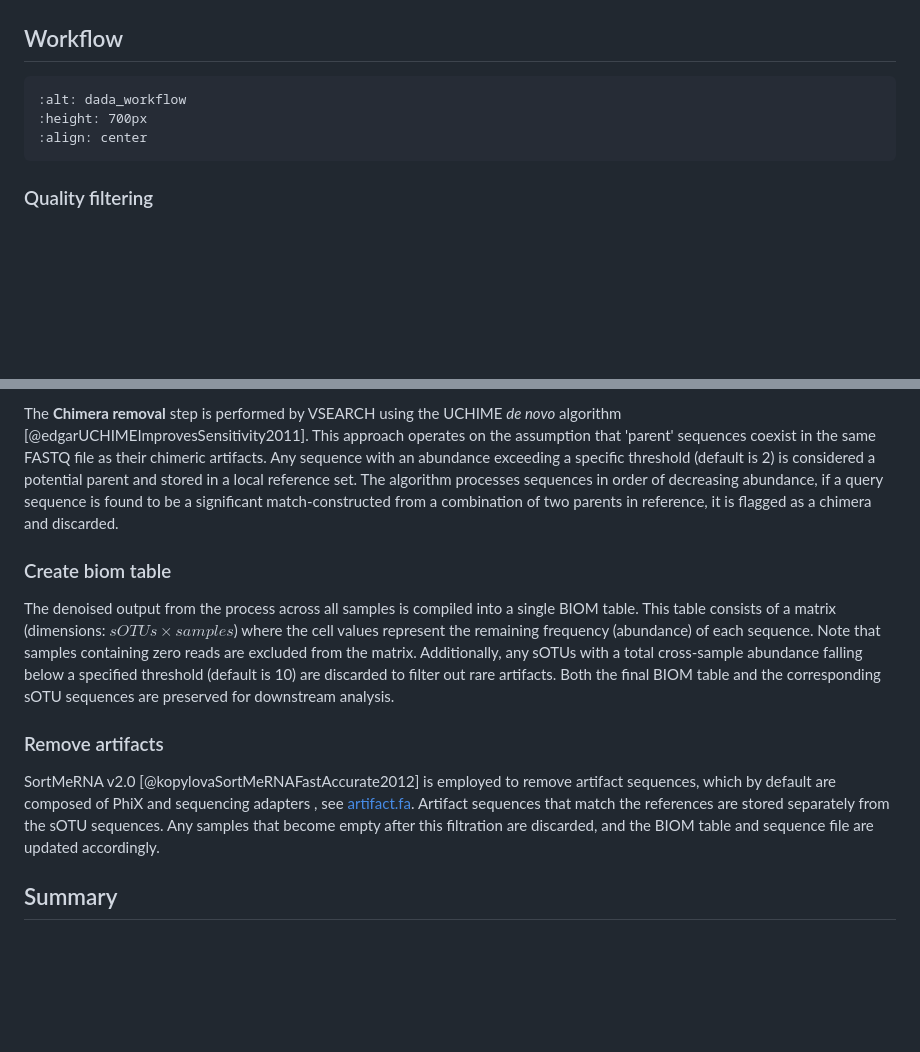
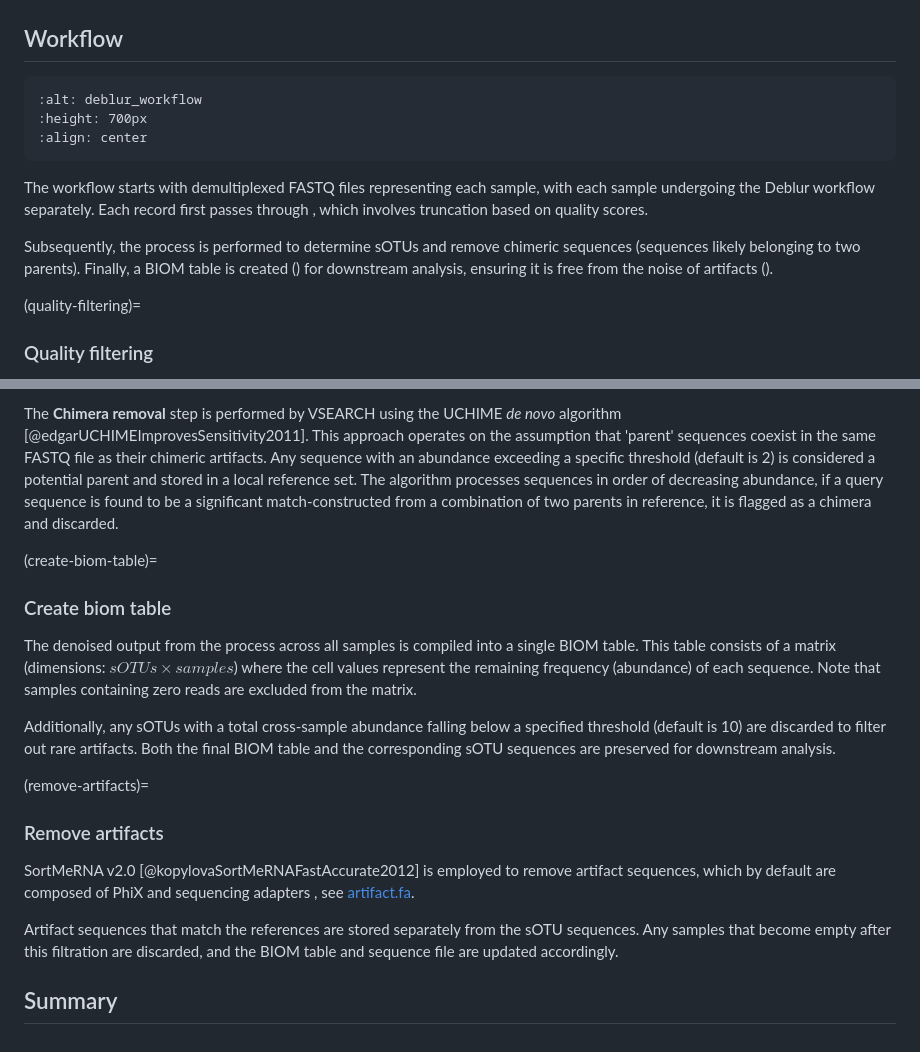
Before and after one commit to Truongphi20/qiime2_blog, a Markdown page: docs/deblur.md, 2 parts joined by grey strips. GitHub-like rendering; blank space fills up the shorter version.

Commit message:
update: write deblur workflow overview

````diff
--- a/docs/deblur.md
+++ b/docs/deblur.md
@@ -31,11 +31,17 @@ qiime deblur denoise-16S \
 ## Workflow
 
 ```{image} static/deblur_overview.png
-:alt: dada_workflow
+:alt: deblur_workflow
 :height: 700px
 :align: center
 ```
 
+
+The workflow starts with demultiplexed FASTQ files representing each sample, with each sample undergoing the Deblur workflow separately. Each record first passes through [](#quality-filtering), which involves truncation based on quality scores.
+
+Subsequently, the [](#deblur-core) process is performed to determine sOTUs and remove chimeric sequences (sequences likely belonging to two parents). Finally, a BIOM table is created ([](#create-biom-table)) for downstream analysis, ensuring it is free from the noise of artifacts ([](#remove-artifacts)).
+
+(quality-filtering)=
 ### Quality filtering
 
 The quality filtering process is performed independently for each sample and consists of three main steps: (1) scanning each read for a low-quality window, (2) truncating the FASTQ record based on the position of that window, and (3) tracing and labeling each record based on the results of the filter.
@@ -67,12 +73,18 @@ Metaphorically, **Launch Deblur** initializes a competition where each sequence
 
 The **Chimera removal** step is performed by VSEARCH using the UCHIME *de novo* algorithm [@edgarUCHIMEImprovesSensitivity2011]. This approach operates on the assumption that 'parent' sequences coexist in the same FASTQ file as their chimeric artifacts. Any sequence with an abundance exceeding a specific threshold (default is 2) is considered a potential parent and stored in a local reference set. The algorithm processes sequences in order of decreasing abundance, if a query sequence is found to be a significant match-constructed from a combination of two parents in reference, it is flagged as a chimera and discarded.
 
+(create-biom-table)=
 ### Create biom table
 
-The denoised output from the [](#deblur-core) process across all samples is compiled into a single BIOM table. This table consists of a matrix (dimensions: $sOTUs \times samples$) where the cell values represent the remaining frequency (abundance) of each sequence. Note that samples containing zero reads are excluded from the matrix. Additionally, any sOTUs with a total cross-sample abundance falling below a specified threshold (default is 10) are discarded to filter out rare artifacts. Both the final BIOM table and the corresponding sOTU sequences are preserved for downstream analysis.
+The denoised output from the [](#deblur-core) process across all samples is compiled into a single BIOM table. This table consists of a matrix (dimensions: $sOTUs \times samples$) where the cell values represent the remaining frequency (abundance) of each sequence. Note that samples containing zero reads are excluded from the matrix.
 
+Additionally, any sOTUs with a total cross-sample abundance falling below a specified threshold (default is 10) are discarded to filter out rare artifacts. Both the final BIOM table and the corresponding sOTU sequences are preserved for downstream analysis.
+
+(remove-artifacts)=
 ### Remove artifacts
 
-SortMeRNA v2.0 [@kopylovaSortMeRNAFastAccurate2012] is employed to remove artifact sequences, which by default are composed of PhiX and sequencing adapters , see [artifact.fa](https://github.com/Truongphi20/qiime2_blog/blob/main/support_data/artifacts.fa). Artifact sequences that match the references are stored separately from the sOTU sequences. Any samples that become empty after this filtration are discarded, and the BIOM table and sequence file are updated accordingly.
+SortMeRNA v2.0 [@kopylovaSortMeRNAFastAccurate2012] is employed to remove artifact sequences, which by default are composed of PhiX and sequencing adapters , see [artifact.fa](https://github.com/Truongphi20/qiime2_blog/blob/main/support_data/artifacts.fa).
+
+Artifact sequences that match the references are stored separately from the sOTU sequences. Any samples that become empty after this filtration are discarded, and the BIOM table and sequence file are updated accordingly.
 
 ## Summary
````
